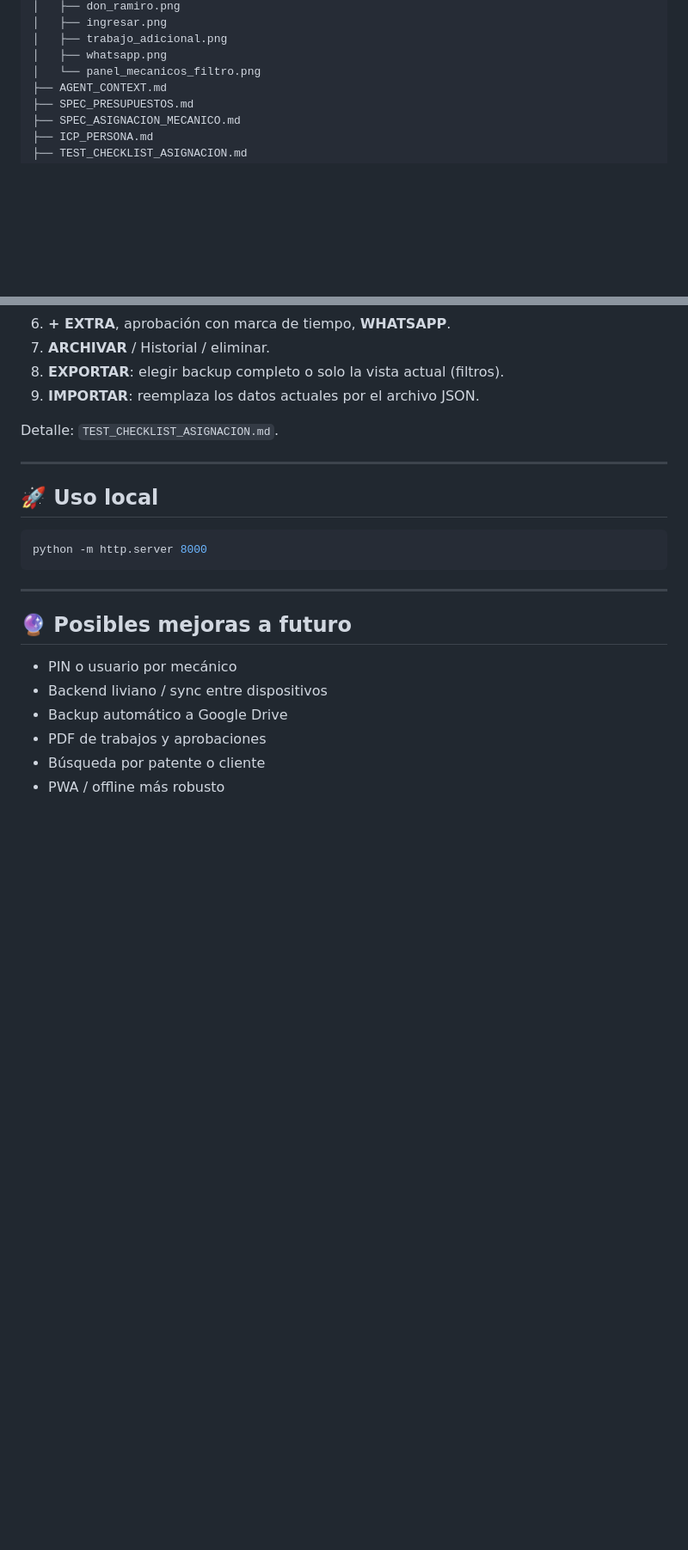
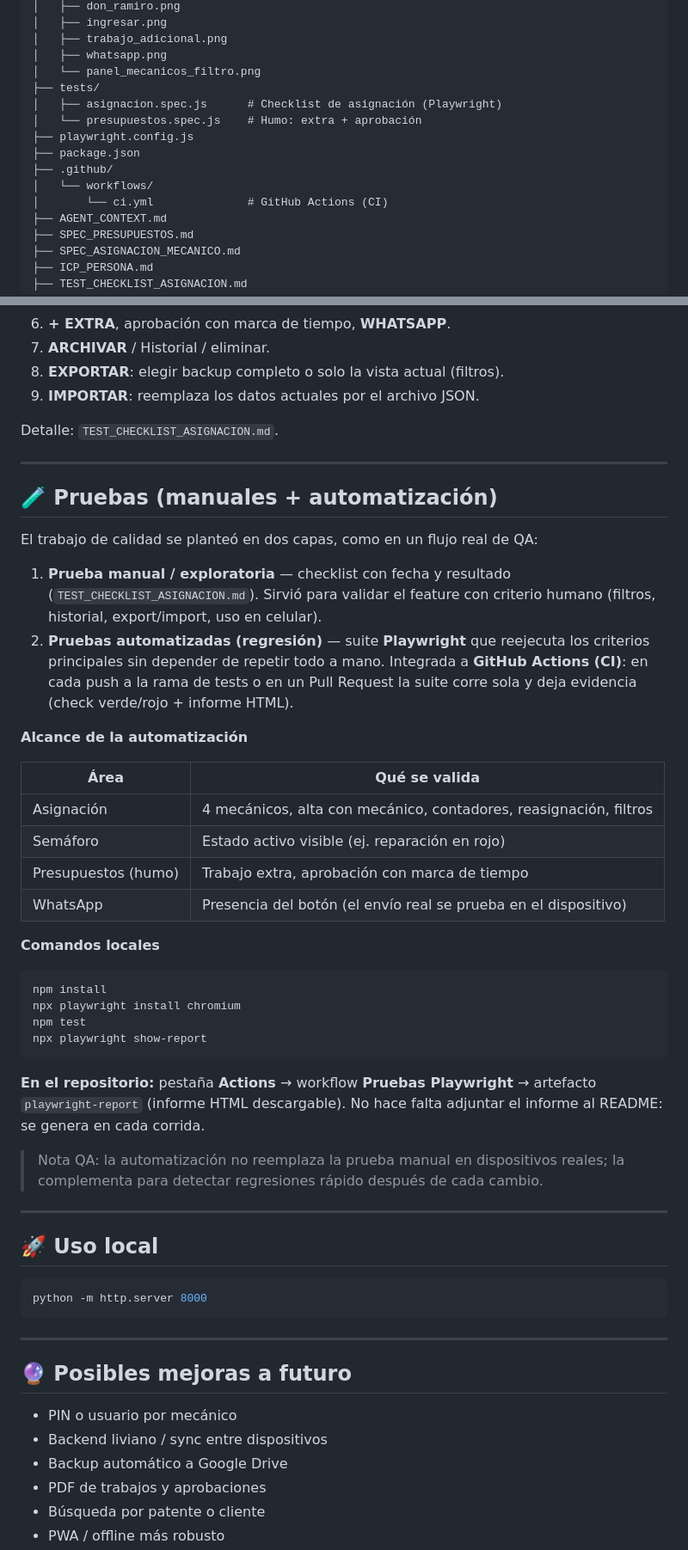
Before and after one commit to NoeliaOrsini/taller-mecanico-don-ramiro-, a Markdown page: README.md, 2 parts joined by grey strips. Shown at 86% size. Drawn GitHub-style; blank space fills up the shorter version.

Commit message:
docs: sección QA (manual + Playwright/CI) y estructura tests

````diff
--- a/README.md
+++ b/README.md
@@ -165,6 +167,14 @@ taller-mecanico-don-ramiro-/
 │   ├── trabajo_adicional.png
 │   ├── whatsapp.png
 │   └── panel_mecanicos_filtro.png
+├── tests/
+│   ├── asignacion.spec.js      # Checklist de asignación (Playwright)
+│   └── presupuestos.spec.js    # Humo: extra + aprobación
+├── playwright.config.js
+├── package.json
+├── .github/
+│   └── workflows/
+│       └── ci.yml              # GitHub Actions (CI)
 ├── AGENT_CONTEXT.md
 ├── SPEC_PRESUPUESTOS.md
 ├── SPEC_ASIGNACION_MECANICO.md
@@ -193,6 +203,37 @@ Detalle: `TEST_CHECKLIST_ASIGNACION.md`.
 
 ---
 
+## 🧪 Pruebas (manuales + automatización)
+
+El trabajo de calidad se planteó en dos capas, como en un flujo real de QA:
+
+1. **Prueba manual / exploratoria** — checklist con fecha y resultado (`TEST_CHECKLIST_ASIGNACION.md`). Sirvió para validar el feature con criterio humano (filtros, historial, export/import, uso en celular).
+2. **Pruebas automatizadas (regresión)** — suite **Playwright** que reejecuta los criterios principales sin depender de repetir todo a mano. Integrada a **GitHub Actions (CI)**: en cada push a la rama de tests o en un Pull Request la suite corre sola y deja evidencia (check verde/rojo + informe HTML).
+
+**Alcance de la automatización**
+
+| Área | Qué se valida |
+|------|----------------|
+| Asignación | 4 mecánicos, alta con mecánico, contadores, reasignación, filtros |
+| Semáforo | Estado activo visible (ej. reparación en rojo) |
+| Presupuestos (humo) | Trabajo extra, aprobación con marca de tiempo |
+| WhatsApp | Presencia del botón (el envío real se prueba en el dispositivo) |
+
+**Comandos locales**
+
+```bash
+npm install
+npx playwright install chromium
+npm test
+npx playwright show-report
+```
+
+**En el repositorio:** pestaña **Actions** → workflow **Pruebas Playwright** → artefacto `playwright-report` (informe HTML descargable). No hace falta adjuntar el informe al README: se genera en cada corrida.
+
+> Nota QA: la automatización no reemplaza la prueba manual en dispositivos reales; la complementa para detectar regresiones rápido después de cada cambio.
+
+---
+
 ## 🚀 Uso local
 
 ```bash
````
Also changed, not shown: other parts of README.md (+3 -0 lines).
